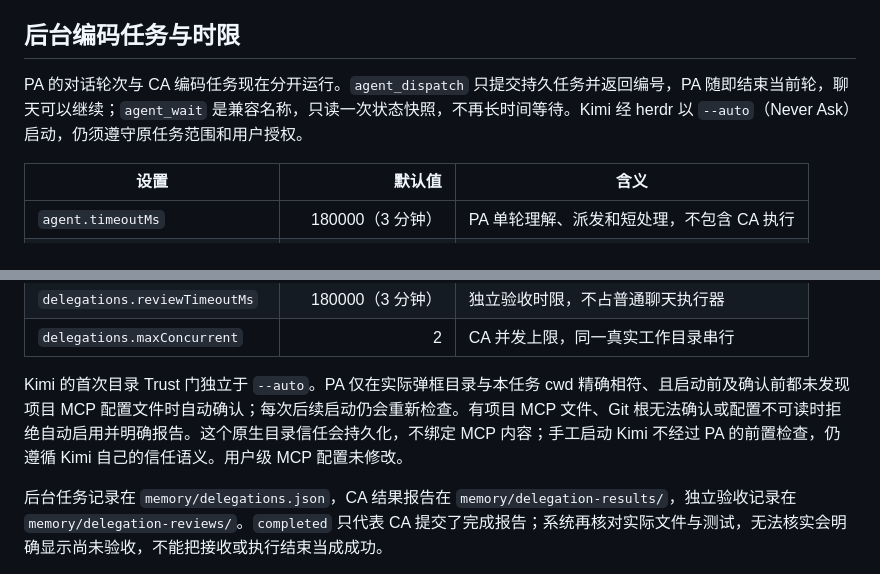
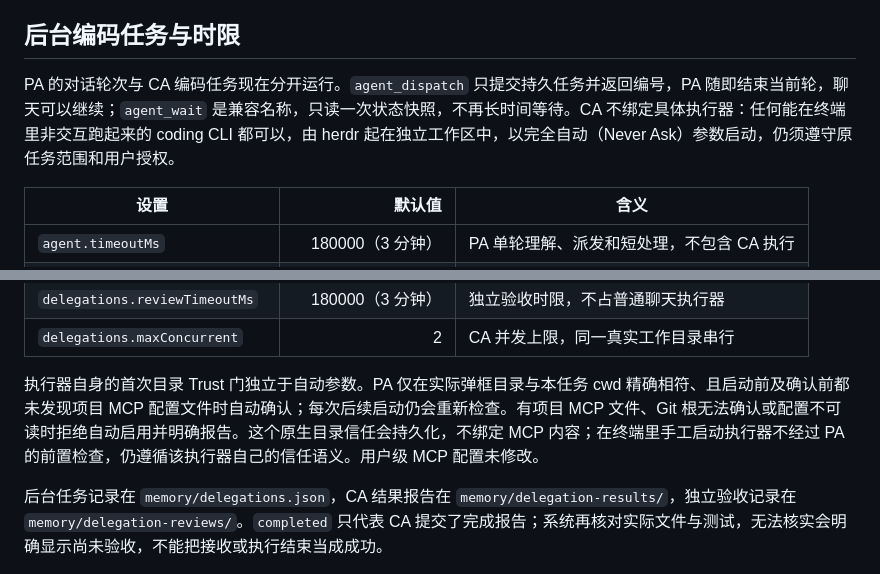
Before and after one commit to HYDtomako/personal-agent, a Markdown page: README.md, 2 parts joined by grey strips. GitHub-like rendering.

Commit message:
docs: CA 执行器不绑定具体实现，去掉 Kimi 说明

```diff
--- a/README.md
+++ b/README.md
@@ -79,7 +79,7 @@ npm run app:uninstall    # 卸掉快捷方式
 
 ## 后台编码任务与时限
 
-PA 的对话轮次与 CA 编码任务现在分开运行。`agent_dispatch` 只提交持久任务并返回编号，PA 随即结束当前轮，聊天可以继续；`agent_wait` 是兼容名称，只读一次状态快照，不再长时间等待。Kimi 经 herdr 以 `--auto`（Never Ask）启动，仍须遵守原任务范围和用户授权。
+PA 的对话轮次与 CA 编码任务现在分开运行。`agent_dispatch` 只提交持久任务并返回编号，PA 随即结束当前轮，聊天可以继续；`agent_wait` 是兼容名称，只读一次状态快照，不再长时间等待。CA 不绑定具体执行器：任何能在终端里非交互跑起来的 coding CLI 都可以，由 herdr 起在独立工作区中，以完全自动（Never Ask）参数启动，仍须遵守原任务范围和用户授权。
 
 | 设置 | 默认值 | 含义 |
 |---|---:|---|
@@ -91,7 +91,7 @@ PA 的对话轮次与 CA 编码任务现在分开运行。`agent_dispatch` 只
 | `delegations.reviewTimeoutMs` | 180000（3 分钟） | 独立验收时限，不占普通聊天执行器 |
 | `delegations.maxConcurrent` | 2 | CA 并发上限，同一真实工作目录串行 |
 
-Kimi 的首次目录 Trust 门独立于 `--auto`。PA 仅在实际弹框目录与本任务 cwd 精确相符、且启动前及确认前都未发现项目 MCP 配置文件时自动确认；每次后续启动仍会重新检查。有项目 MCP 文件、Git 根无法确认或配置不可读时拒绝自动启用并明确报告。这个原生目录信任会持久化，不绑定 MCP 内容；手工启动 Kimi 不经过 PA 的前置检查，仍遵循 Kimi 自己的信任语义。用户级 MCP 配置未修改。
+执行器自身的首次目录 Trust 门独立于自动参数。PA 仅在实际弹框目录与本任务 cwd 精确相符、且启动前及确认前都未发现项目 MCP 配置文件时自动确认；每次后续启动仍会重新检查。有项目 MCP 文件、Git 根无法确认或配置不可读时拒绝自动启用并明确报告。这个原生目录信任会持久化，不绑定 MCP 内容；在终端里手工启动执行器不经过 PA 的前置检查，仍遵循该执行器自己的信任语义。用户级 MCP 配置未修改。
 
 后台任务记录在 `memory/delegations.json`，CA 结果报告在 `memory/delegation-results/`，独立验收记录在 `memory/delegation-reviews/`。`completed` 只代表 CA 提交了完成报告；系统再核对实际文件与测试，无法核实会明确显示尚未验收，不能把接收或执行结束当成成功。
 
```
